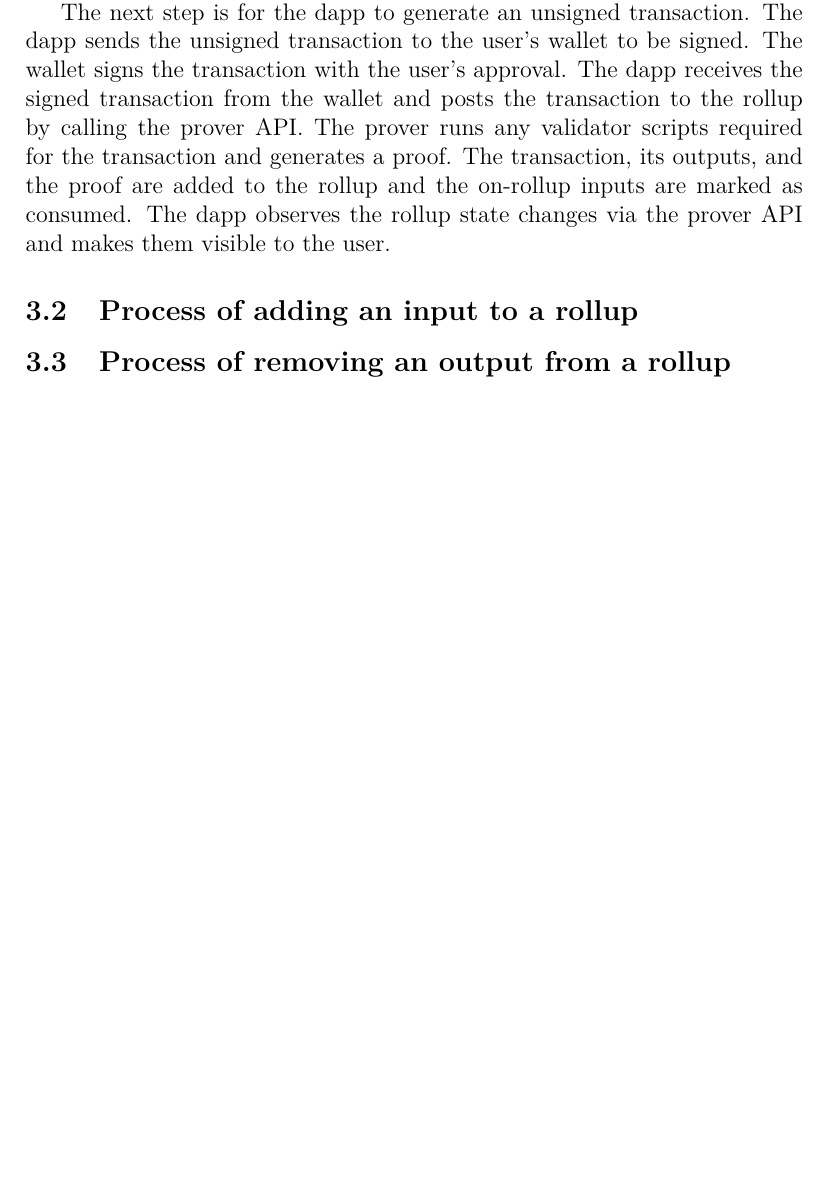
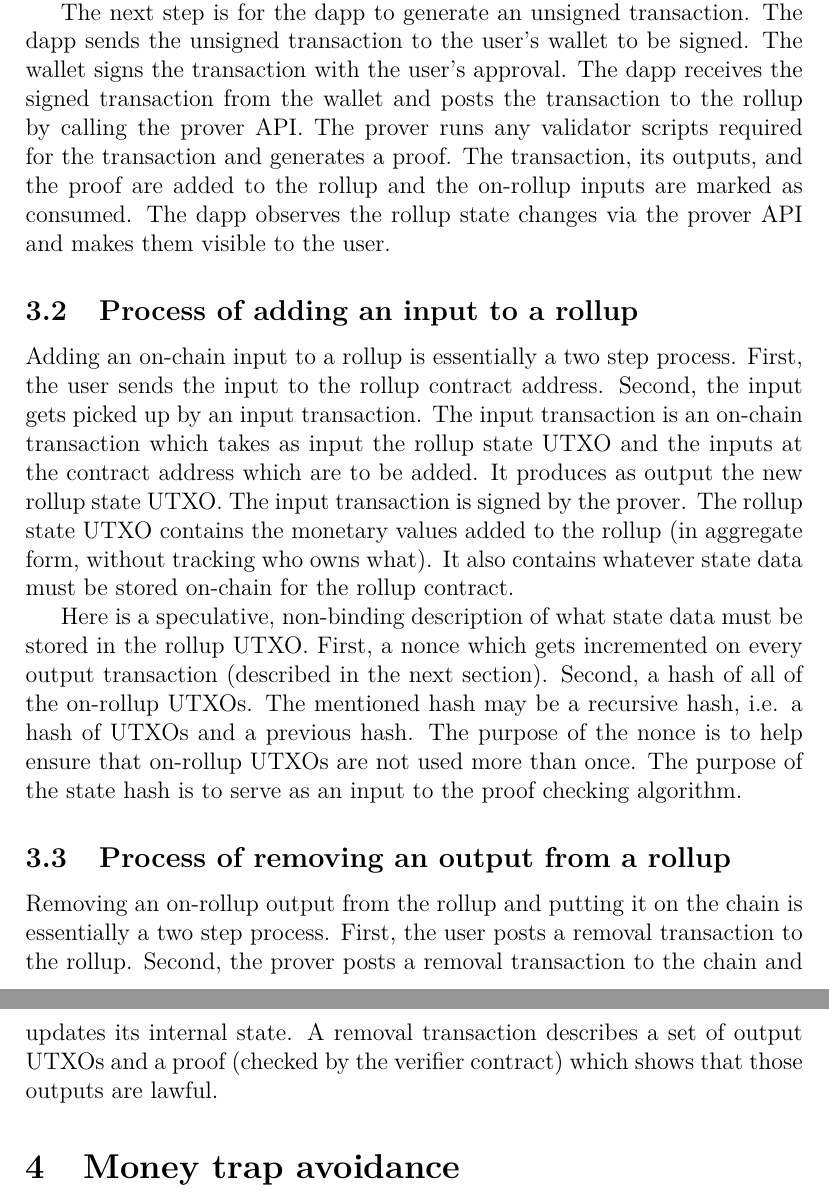
Before and after one commit to Orbis-Tertius/Orbis, a LaTeX document (architecture/src/architecture.tex): part of page 10 of 11 before the commit and two parts of pages 10 and 11 of 12 after it, the two joined at a grey line, cut so that both start at the same text, the shorter picture padded with empty space. Compiled offline with pdfLaTeX.

Commit message:
add and remove UTXO processes

```diff
--- a/architecture/src/architecture.tex
+++ b/architecture/src/architecture.tex
@@ -99,7 +99,17 @@ The next step is for the dapp to generate an unsigned transaction. The dapp send
 
 \subsection{Process of adding an input to a rollup}
 
+Adding an on-chain input to a rollup is essentially a two step process. First, the user sends the input to the rollup contract address. Second, the input gets picked up by an input transaction. The input transaction is an on-chain transaction which takes as input the rollup state UTXO and the inputs at the contract address which are to be added. It produces as output the new rollup state UTXO. The input transaction is signed by the prover. The rollup state UTXO contains the monetary values added to the rollup (in aggregate form, without tracking who owns what). It also contains whatever state data must be stored on-chain for the rollup contract.
+
+Here is a speculative, non-binding description of what state data must be stored in the rollup UTXO. First, a nonce which gets incremented on every output transaction (described in the next section). Second, a hash of all of the on-rollup UTXOs. The mentioned hash may be a recursive hash, i.e. a hash of UTXOs and a previous hash. The purpose of the nonce is to help ensure that on-rollup UTXOs are not used more than once. The purpose of the state hash is to serve as an input to the proof checking algorithm.
+
+
 \subsection{Process of removing an output from a rollup}
+
+Removing an on-rollup output from the rollup and putting it on the chain is essentially a two step process. First, the user posts a removal transaction to the rollup. Second, the prover posts a removal transaction to the chain and updates its internal state. A removal transaction describes a set of output UTXOs and a proof (checked by the verifier contract) which shows that those outputs are lawful.
+
+
+\section{Money trap avoidance}
 
 
 \clearpage
```
